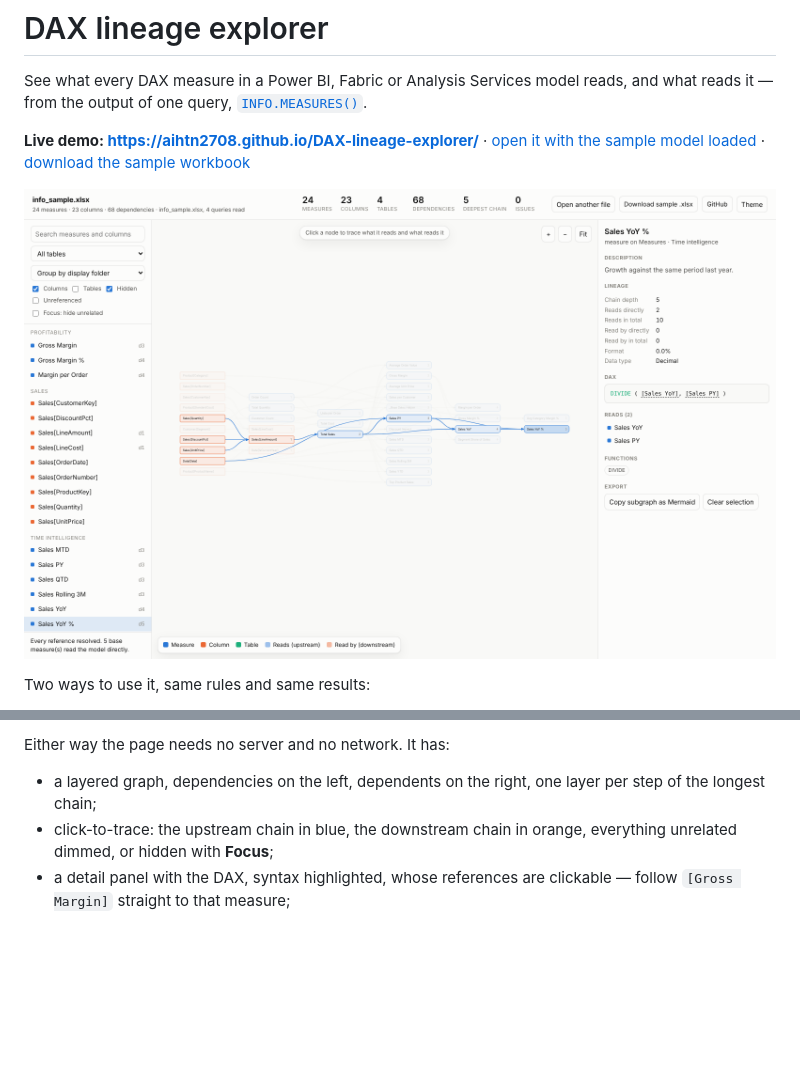
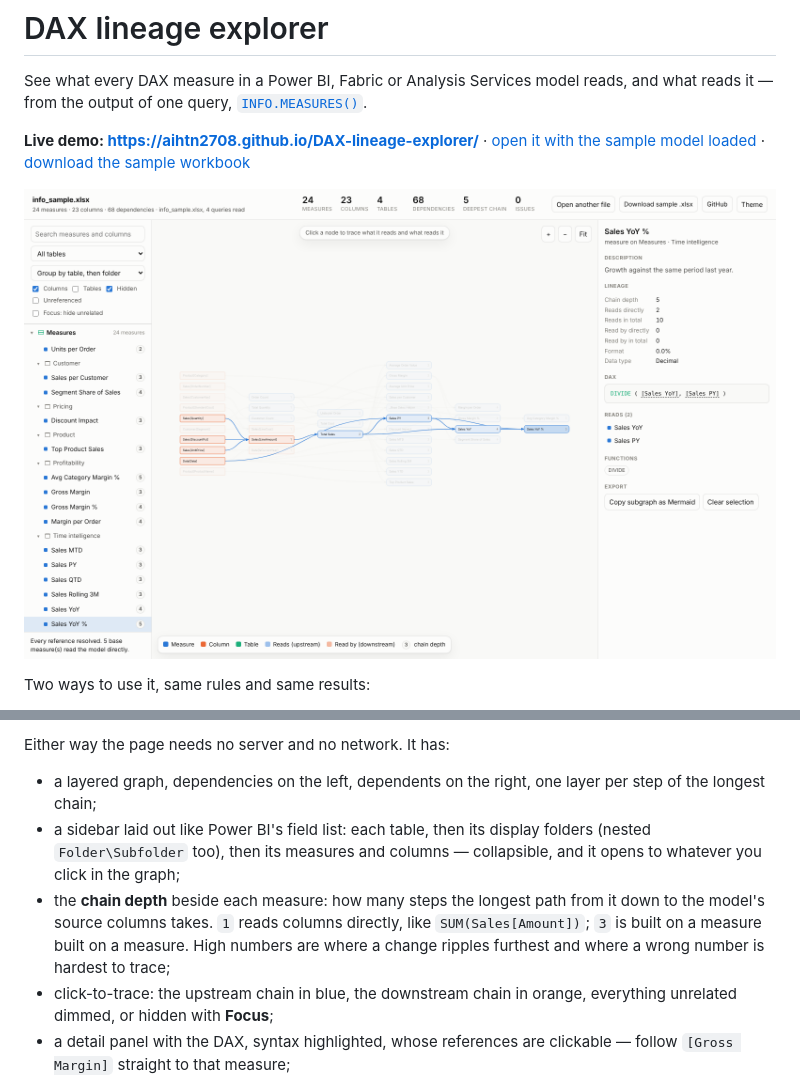
Before and after one commit to aihtn2708/DAX-lineage-explorer, a Markdown page: README.md, 2 parts joined by grey strips. Rendered like a GitHub page; pictures changed too: docs/assets/screenshot-trace.png; blank space fills up the shorter version.

```diff
--- a/README.md
+++ b/README.md
@@ -66,6 +66,13 @@ Either way the page needs no server and no network. It has:
 
 - a layered graph, dependencies on the left, dependents on the right, one layer
   per step of the longest chain;
+- a sidebar laid out like Power BI's field list: each table, then its display
+  folders (nested `Folder\Subfolder` too), then its measures and columns —
+  collapsible, and it opens to whatever you click in the graph;
+- the **chain depth** beside each measure: how many steps the longest path from
+  it down to the model's source columns takes. `1` reads columns directly, like
+  `SUM(Sales[Amount])`; `3` is built on a measure built on a measure. High numbers
+  are where a change ripples furthest and where a wrong number is hardest to trace;
 - click-to-trace: the upstream chain in blue, the downstream chain in orange,
   everything unrelated dimmed, or hidden with **Focus**;
 - a detail panel with the DAX, syntax highlighted, whose references are
```
Also changed, not shown: 7 other files.
